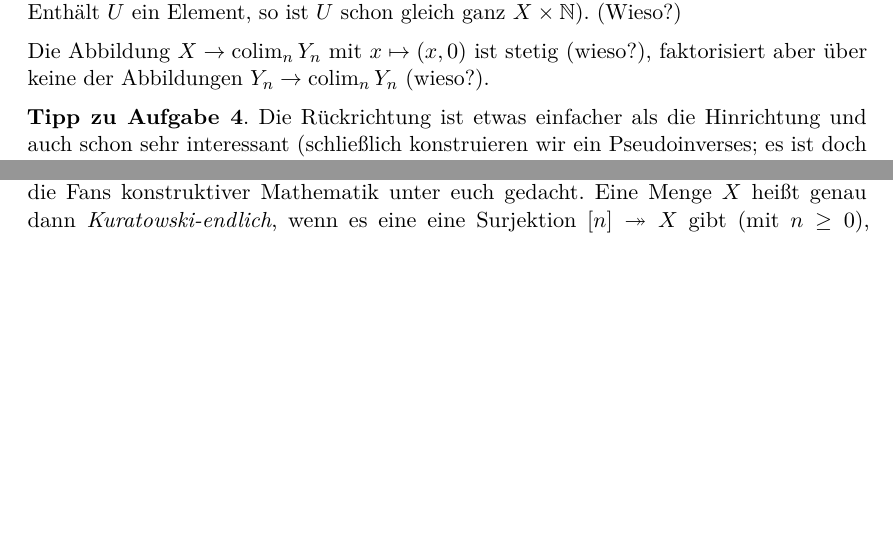
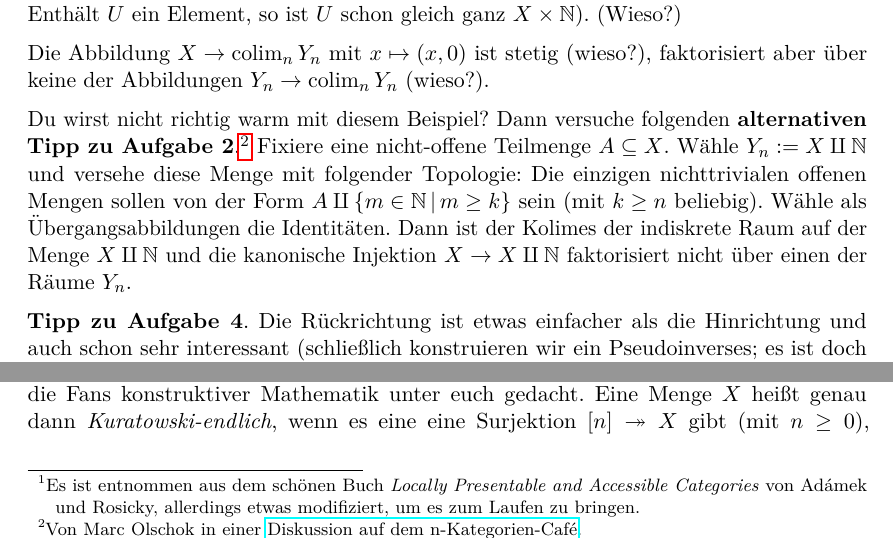
Before and after one commit to iblech/modellkategorien, a LaTeX document (guide05.tex): two parts of page 1 of 3, joined at a grey line, cut so that both start at the same text, the shorter picture padded with empty space. Compiled offline with pdfLaTeX.

Commit message:
Noch ein mögliches Gegenbeispiel

```diff
--- a/guide05.tex
+++ b/guide05.tex
@@ -6,7 +6,10 @@
 \section*{Guide zu Übungsblatt 5}
 
 Für \textbf{Aufgabe~2} kann man folgendes filtrierte (sogar gerichtete) System
-von Räumen betrachten. Der Raum~$Y_n$ ist als Menge gleich~$X \times \NN$. Eine
+von Räumen betrachten.\footnote{Es ist entnommen aus dem schönen Buch
+\emph{Locally Presentable and Accessible Categories} von Adámek und Rosicky,
+allerdings etwas modifiziert, um es zum Laufen zu bringen.}
+Der Raum~$Y_n$ ist als Menge gleich~$X \times \NN$. Eine
 Teilmenge~$U \subseteq Y_n$ ist genau dann offen, wenn
 \begin{quote}
 für alle~$(x,m) \in U$ gilt: $m < n \Longrightarrow U = X \times \NN$.
@@ -23,6 +26,18 @@ schon gleich ganz~$X \times \NN$). (Wieso?)
 
 Die Abbildung~$X \to \colim_n Y_n$ mit~$x \mapsto (x,0)$ ist stetig (wieso?),
 faktorisiert aber über keine der Abbildungen~$Y_n \to \colim_n Y_n$ (wieso?).
+
+Du wirst nicht richtig warm mit diesem Beispiel? Dann versuche folgenden
+\textbf{alternativen Tipp zu Aufgabe~2}.\footnote{Von Marc Olschok in einer
+\href{https://golem.ph.utexas.edu/category/2009/05/journal_club_geometric_infinit_3.html\#c023818}{Diskussion
+auf dem n-Kategorien-Café}.}
+Fixiere eine nicht-offene Teilmenge~$A \subseteq X$. Wähle~$Y_n \defeq X \amalg
+\NN$ und versehe diese Menge mit folgender Topologie: Die einzigen
+nichttrivialen offenen Mengen sollen von der Form~$A \amalg \{ m \in \NN \,|\,
+m \geq k \}$ sein (mit~$k \geq n$ beliebig). Wähle als Übergangsabbildungen
+die Identitäten. Dann ist der Kolimes der indiskrete Raum auf der Menge~$X
+\amalg \NN$ und die kanonische Injektion~$X \to X \amalg \NN$ faktorisiert
+nicht über einen der Räume~$Y_n$.
 
 \textbf{Tipp zu Aufgabe~4}. Die Rückrichtung ist etwas einfacher als die
 Hinrichtung und auch schon sehr interessant (schließlich konstruieren wir ein
```
Also changed, not shown: guide05.pdf, guide05.tex (2 more changed lines).
